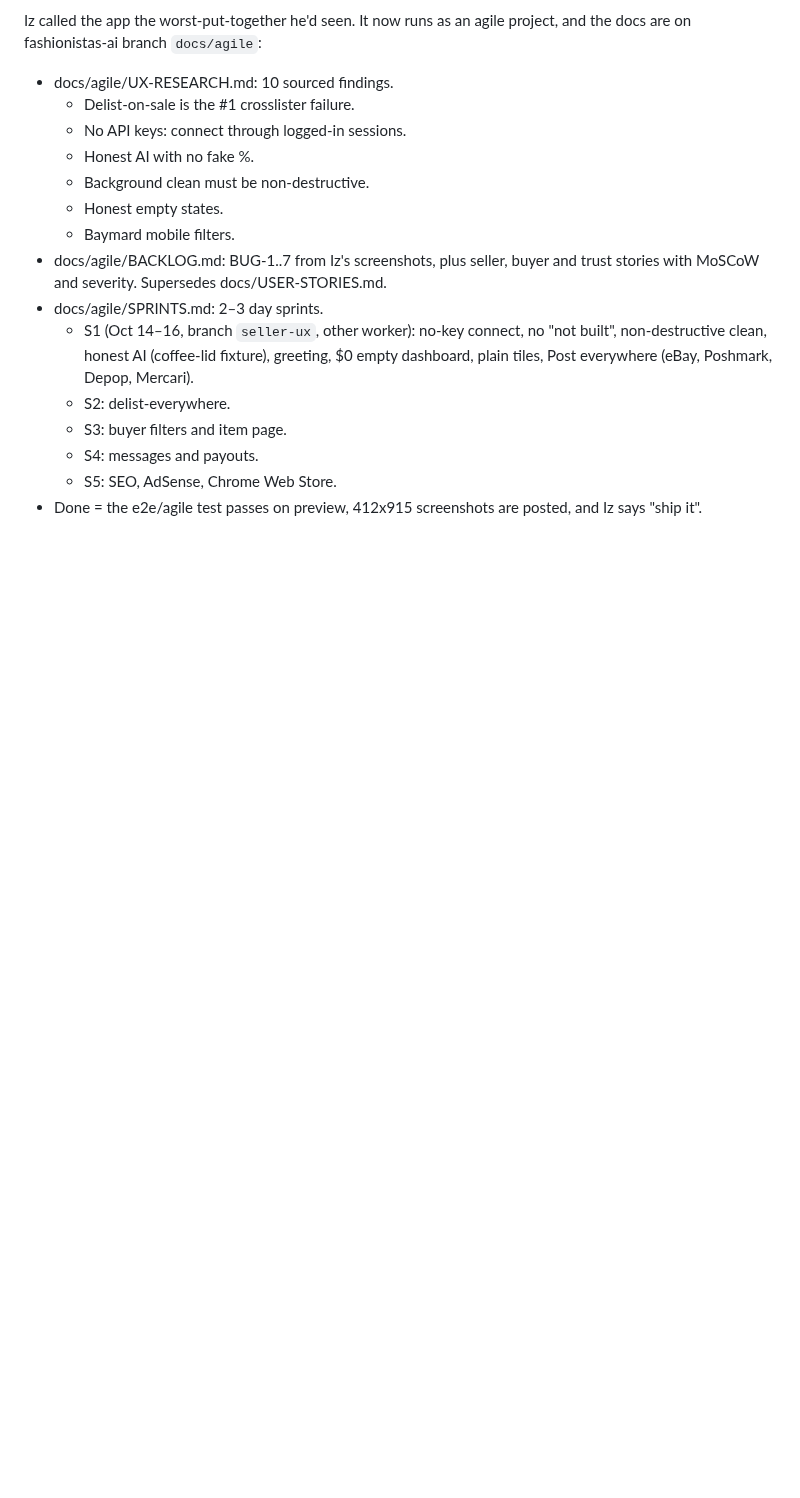
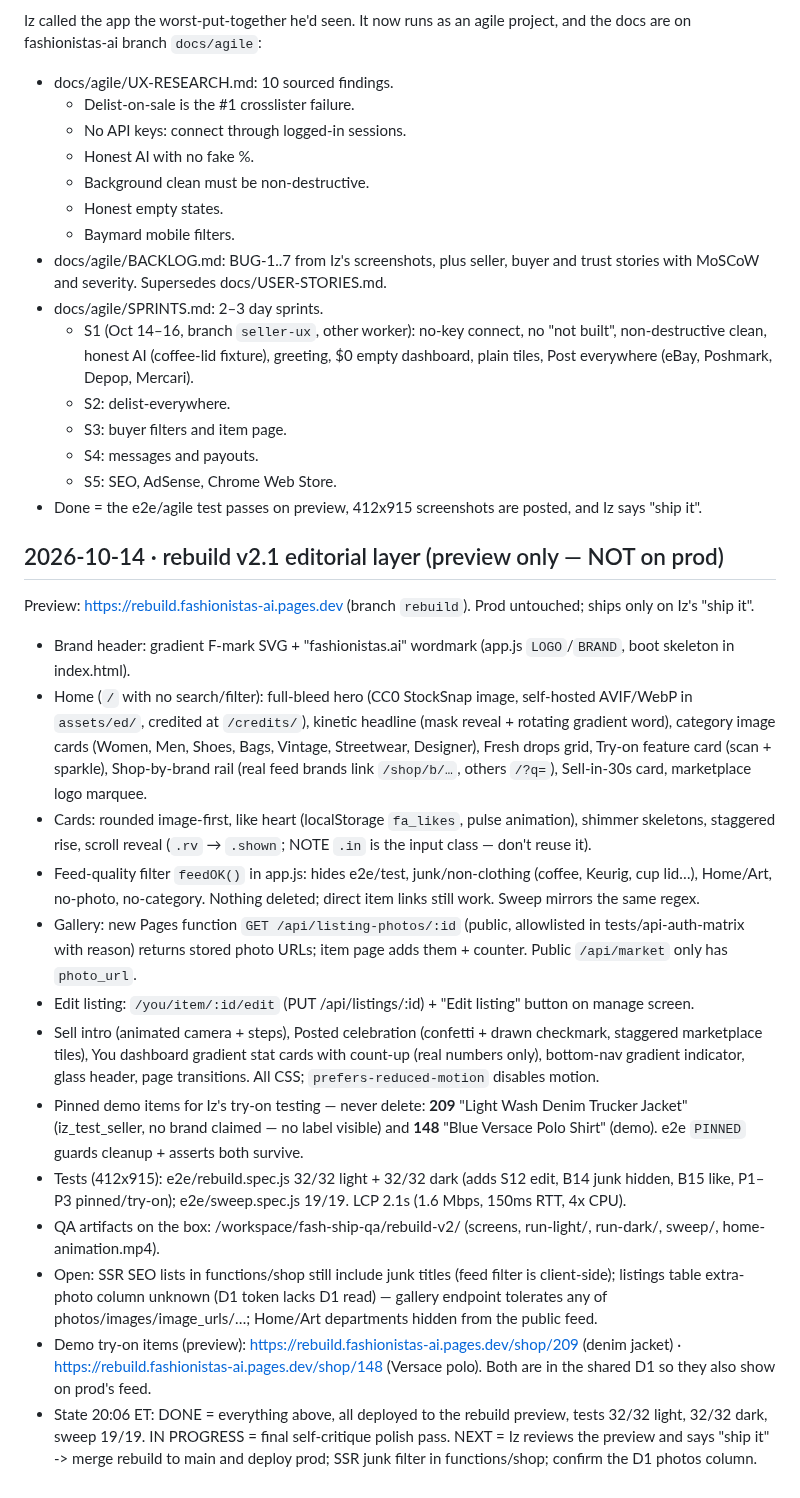
Before and after one commit to placebetsai/nexus-ai-suite, a Markdown page: HANDOFF-fashionistas-2026-10-14.md, the part around the change. GitHub-like rendering; blank space fills up the shorter version.

Commit message:
fashionistas: rebuild v2.1 handoff

```diff
--- a/HANDOFF-fashionistas-2026-10-14.md
+++ b/HANDOFF-fashionistas-2026-10-14.md
@@ -395,3 +395,19 @@ Iz called the app the worst-put-together he'd seen. It now runs as an agile proj
   - S4: messages and payouts.
   - S5: SEO, AdSense, Chrome Web Store.
 - Done = the e2e/agile test passes on preview, 412x915 screenshots are posted, and Iz says "ship it".
+
+## 2026-10-14 · rebuild v2.1 editorial layer (preview only — NOT on prod)
+Preview: https://rebuild.fashionistas-ai.pages.dev (branch `rebuild`). Prod untouched; ships only on Iz's "ship it".
+- Brand header: gradient F-mark SVG + "fashionistas.ai" wordmark (app.js `LOGO`/`BRAND`, boot skeleton in index.html).
+- Home (`/` with no search/filter): full-bleed hero (CC0 StockSnap image, self-hosted AVIF/WebP in `assets/ed/`, credited at `/credits/`), kinetic headline (mask reveal + rotating gradient word), category image cards (Women, Men, Shoes, Bags, Vintage, Streetwear, Designer), Fresh drops grid, Try-on feature card (scan + sparkle), Shop-by-brand rail (real feed brands link `/shop/b/…`, others `/?q=`), Sell-in-30s card, marketplace logo marquee.
+- Cards: rounded image-first, like heart (localStorage `fa_likes`, pulse animation), shimmer skeletons, staggered rise, scroll reveal (`.rv` → `.shown`; NOTE `.in` is the input class — don't reuse it).
+- Feed-quality filter `feedOK()` in app.js: hides e2e/test, junk/non-clothing (coffee, Keurig, cup lid…), Home/Art, no-photo, no-category. Nothing deleted; direct item links still work. Sweep mirrors the same regex.
+- Gallery: new Pages function `GET /api/listing-photos/:id` (public, allowlisted in tests/api-auth-matrix with reason) returns stored photo URLs; item page adds them + counter. Public `/api/market` only has `photo_url`.
+- Edit listing: `/you/item/:id/edit` (PUT /api/listings/:id) + "Edit listing" button on manage screen.
+- Sell intro (animated camera + steps), Posted celebration (confetti + drawn checkmark, staggered marketplace tiles), You dashboard gradient stat cards with count-up (real numbers only), bottom-nav gradient indicator, glass header, page transitions. All CSS; `prefers-reduced-motion` disables motion.
+- Pinned demo items for Iz's try-on testing — never delete: **209** "Light Wash Denim Trucker Jacket" (iz_test_seller, no brand claimed — no label visible) and **148** "Blue Versace Polo Shirt" (demo). e2e `PINNED` guards cleanup + asserts both survive.
+- Tests (412x915): e2e/rebuild.spec.js 32/32 light + 32/32 dark (adds S12 edit, B14 junk hidden, B15 like, P1–P3 pinned/try-on); e2e/sweep.spec.js 19/19. LCP 2.1s (1.6 Mbps, 150ms RTT, 4x CPU).
+- QA artifacts on the box: /workspace/fash-ship-qa/rebuild-v2/ (screens, run-light/, run-dark/, sweep/, home-animation.mp4).
+- Open: SSR SEO lists in functions/shop still include junk titles (feed filter is client-side); listings table extra-photo column unknown (D1 token lacks D1 read) — gallery endpoint tolerates any of photos/images/image_urls/…; Home/Art departments hidden from the public feed.
+- Demo try-on items (preview): https://rebuild.fashionistas-ai.pages.dev/shop/209 (denim jacket) · https://rebuild.fashionistas-ai.pages.dev/shop/148 (Versace polo). Both are in the shared D1 so they also show on prod's feed.
+- State 20:06 ET: DONE = everything above, all deployed to the rebuild preview, tests 32/32 light, 32/32 dark, sweep 19/19. IN PROGRESS = final self-critique polish pass. NEXT = Iz reviews the preview and says "ship it" -> merge rebuild to main and deploy prod; SSR junk filter in functions/shop; confirm the D1 photos column.
```
